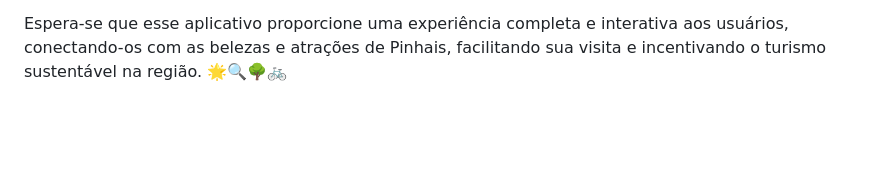
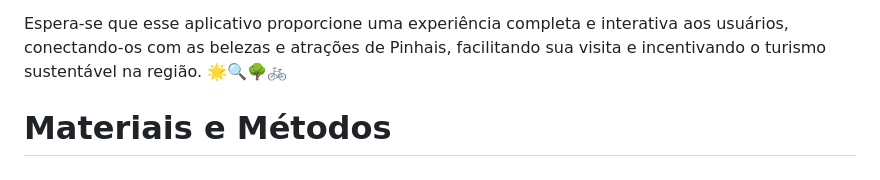
Before and after one commit to lauriana/AppTourism, a Markdown page: README.md, the part around the change. GitHub-like rendering; blank space fills up the shorter version.

```diff
--- a/README.md
+++ b/README.md
@@ -11,3 +11,5 @@ O objetivo geral deste trabalho é oferecer um novo tipo de experiência, via ap
 Diante desse cenário, o Instituto Federal do Paraná (IFPR) - Câmpus Pinhais em parceria com a prefeitura de Pinhais, promove o desenvolvimento de um aplicativo para dispositivos móveis. Na interação de divulgar informações turísticas, otimizar seus serviços, divulgar parceiros e facilitar a vida dos moradores e principalmente dos turistas, o aplicativo informa sobre os pontos turísticos, datas e locais de feiras (Festival da Cerveja Artesanal e a OktobeerFest, entre outras) e prossegue para um sistema inteligente de promoção de rotas turísticas, como a Rota da Cerveja Artesanal, Roteiro Turístico Estrada Ecológica e Ciclorrotas Nascentes do Iguaçu. 📲📆🚀
 
 Espera-se que esse aplicativo proporcione uma experiência completa e interativa aos usuários, conectando-os com as belezas e atrações de Pinhais, facilitando sua visita e incentivando o turismo sustentável na região. 🌟🔍🌳🚲
+
+# Materiais e Métodos
```
